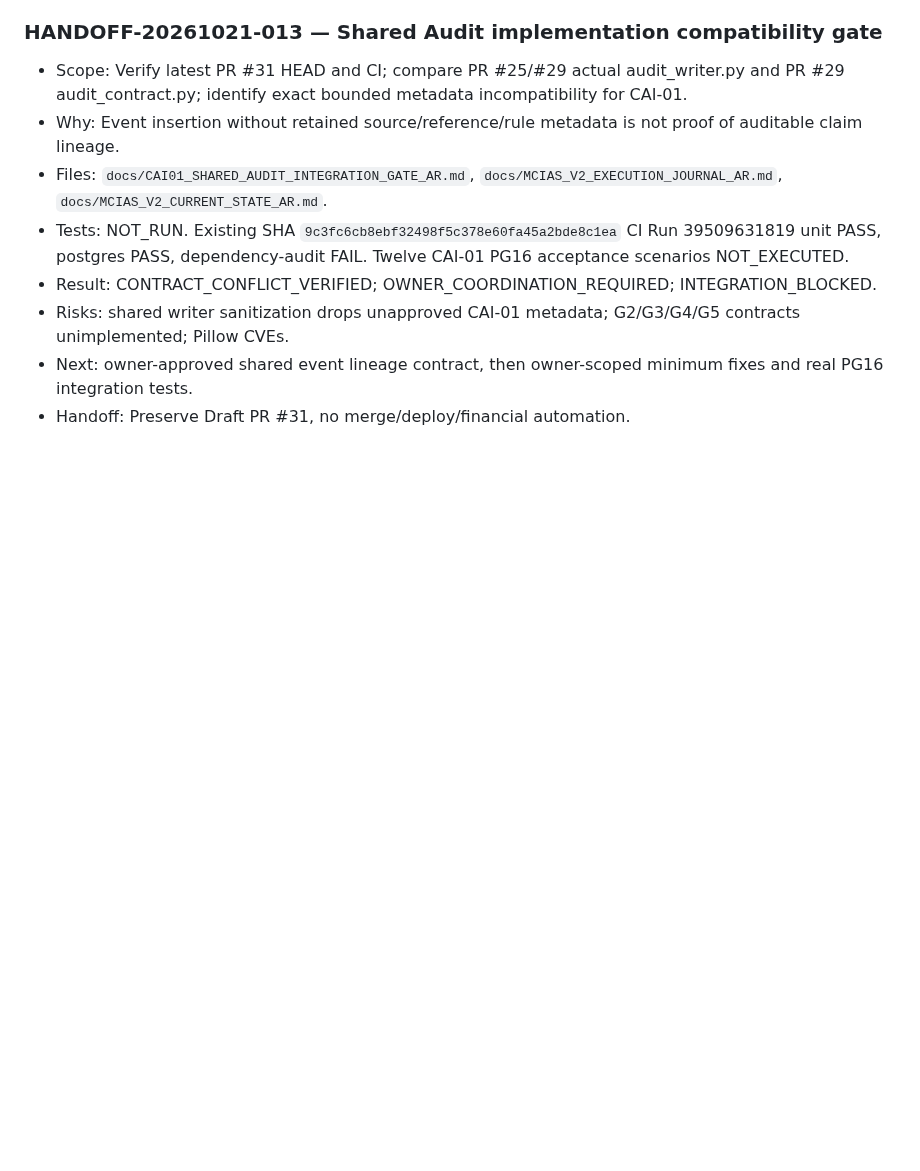
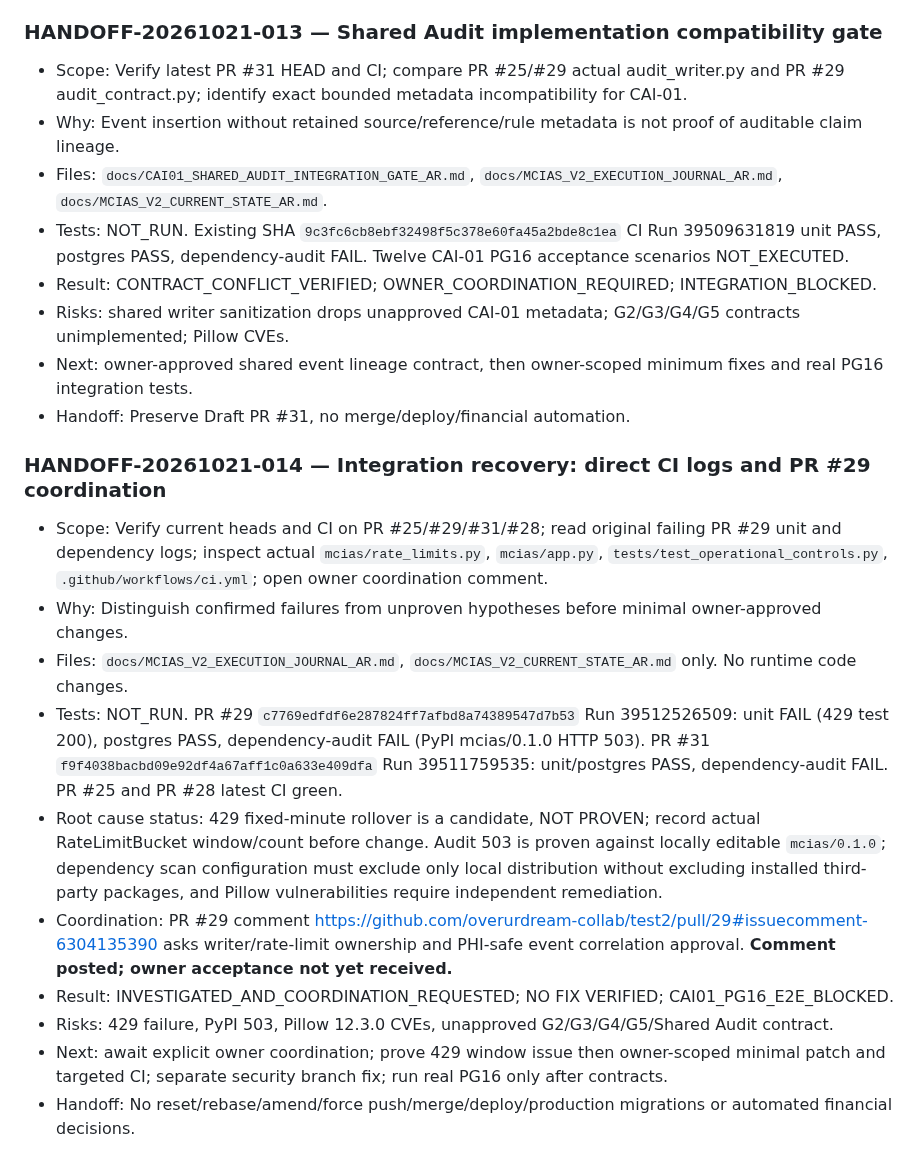
Before and after one commit to overurdream-collab/test2, a Markdown page: docs/MCIAS_V2_EXECUTION_JOURNAL_AR.md, the part around the change. Drawn GitHub-style; blank space fills up the shorter version.

Commit message:
docs(cai-01): record direct PR29 CI failures and owner coordination
Scope: CAI-01 docs only
Why: distinguish proven errors from 429 hypothesis
Tests: not rerun; PR29 Run 39512526509, PR31 Run 39511759535
Handoff: HANDOFF-20261021-014

```diff
--- a/docs/MCIAS_V2_EXECUTION_JOURNAL_AR.md
+++ b/docs/MCIAS_V2_EXECUTION_JOURNAL_AR.md
@@ -131,3 +131,15 @@ This file contains **only this isolated CAI-01 branch's new events**. PR #23 ind
 - Risks: shared writer sanitization drops unapproved CAI-01 metadata; G2/G3/G4/G5 contracts unimplemented; Pillow CVEs.
 - Next: owner-approved shared event lineage contract, then owner-scoped minimum fixes and real PG16 integration tests.
 - Handoff: Preserve Draft PR #31, no merge/deploy/financial automation.
+
+### HANDOFF-20261021-014 — Integration recovery: direct CI logs and PR #29 coordination
+- Scope: Verify current heads and CI on PR #25/#29/#31/#28; read original failing PR #29 unit and dependency logs; inspect actual `mcias/rate_limits.py`, `mcias/app.py`, `tests/test_operational_controls.py`, `.github/workflows/ci.yml`; open owner coordination comment.
+- Why: Distinguish confirmed failures from unproven hypotheses before minimal owner-approved changes.
+- Files: `docs/MCIAS_V2_EXECUTION_JOURNAL_AR.md`, `docs/MCIAS_V2_CURRENT_STATE_AR.md` only. No runtime code changes.
+- Tests: NOT_RUN. PR #29 `c7769edfdf6e287824ff7afbd8a74389547d7b53` Run 39512526509: unit FAIL (429 test 200), postgres PASS, dependency-audit FAIL (PyPI mcias/0.1.0 HTTP 503). PR #31 `f9f4038bacbd09e92df4a67aff1c0a633e409dfa` Run 39511759535: unit/postgres PASS, dependency-audit FAIL. PR #25 and PR #28 latest CI green.
+- Root cause status: 429 fixed-minute rollover is a candidate, NOT PROVEN; record actual RateLimitBucket window/count before change. Audit 503 is proven against locally editable `mcias/0.1.0`; dependency scan configuration must exclude only local distribution without excluding installed third-party packages, and Pillow vulnerabilities require independent remediation.
+- Coordination: PR #29 comment https://github.com/overurdream-collab/test2/pull/29#issuecomment-6304135390 asks writer/rate-limit ownership and PHI-safe event correlation approval. **Comment posted; owner acceptance not yet received.**
+- Result: INVESTIGATED_AND_COORDINATION_REQUESTED; NO FIX VERIFIED; CAI01_PG16_E2E_BLOCKED.
+- Risks: 429 failure, PyPI 503, Pillow 12.3.0 CVEs, unapproved G2/G3/G4/G5/Shared Audit contract.
+- Next: await explicit owner coordination; prove 429 window issue then owner-scoped minimal patch and targeted CI; separate security branch fix; run real PG16 only after contracts.
+- Handoff: No reset/rebase/amend/force push/merge/deploy/production migrations or automated financial decisions.
```
Also changed, not shown: docs/MCIAS_V2_CURRENT_STATE_AR.md (+6 -0 lines).
